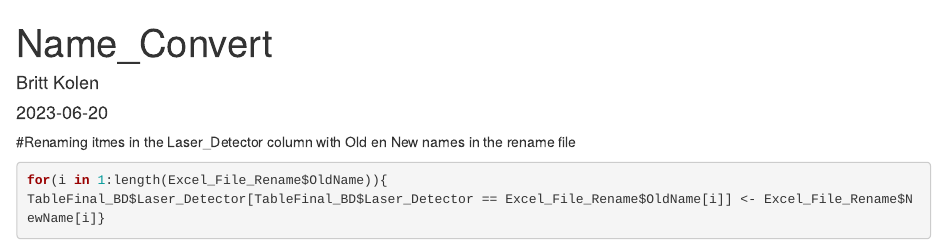
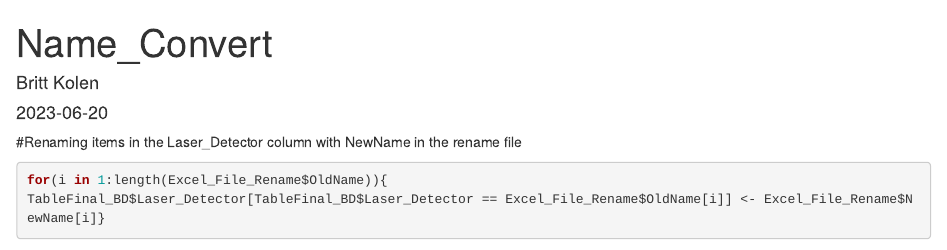
Before and after one commit to LUMC-FCF/FlowMonitor, an R Markdown document (inst/myapp/AppFiles/rmarkdown/BD_Rename.Rmd): the page in a window 1100 px wide, from its top. Rendered offline with R 4.5, knitr and Pandoc, with nearby package versions; some code elsewhere in the file could not run offline; common packages that the code uses without loading them are loaded.

Commit message:
Update BD_Rename.Rmd
No changes to code, fixed some typos in remarks

````diff
--- a/inst/myapp/AppFiles/rmarkdown/BD_Rename.Rmd
+++ b/inst/myapp/AppFiles/rmarkdown/BD_Rename.Rmd
@@ -5,7 +5,7 @@ output: html_document
 date: "2023-06-20"
 ---
 
-#Renaming itmes in the Laser_Detector column with Old en New names in the rename file
+#Renaming items in the Laser_Detector column with NewName in the rename file
 ```{r Renaming items in the Laser_Detector column, warning=TRUE}
 for(i in 1:length(Excel_File_Rename$OldName)){
 TableFinal_BD$Laser_Detector[TableFinal_BD$Laser_Detector == Excel_File_Rename$OldName[i]] <- Excel_File_Rename$NewName[i]}
````
